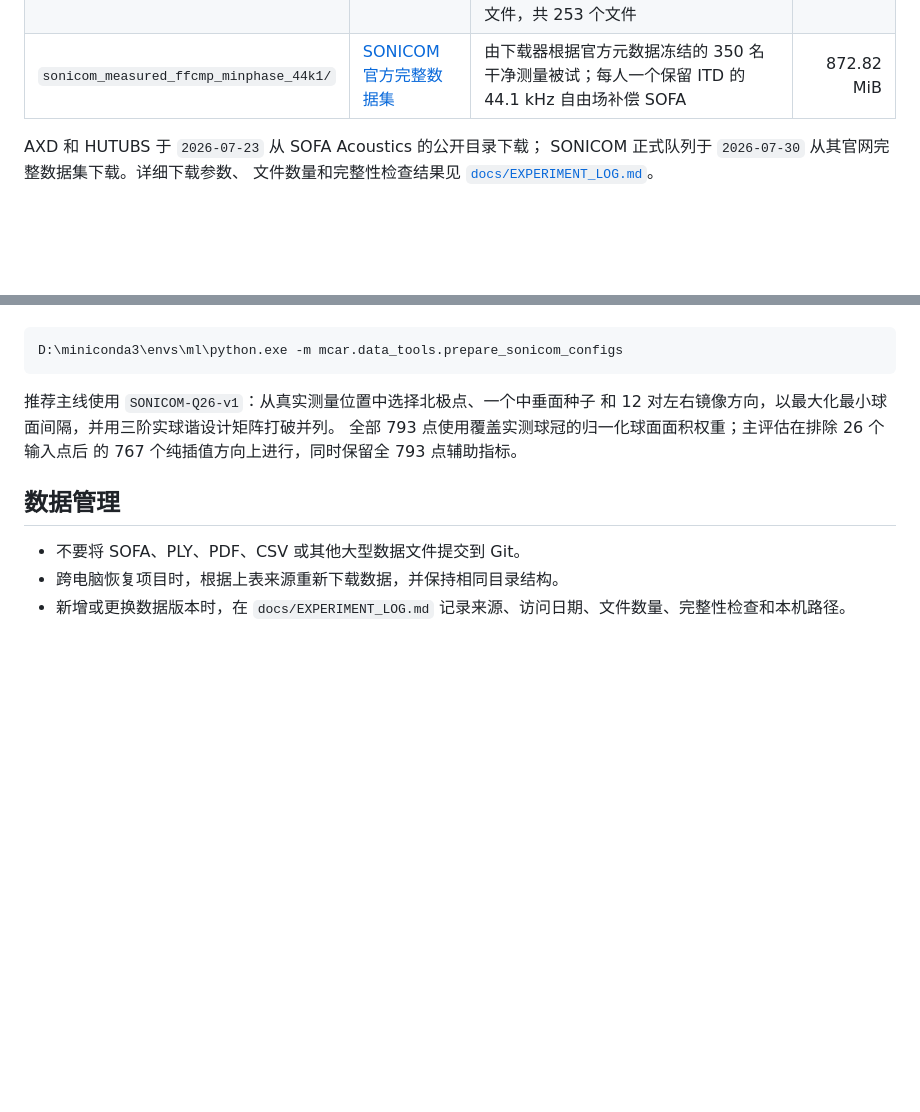
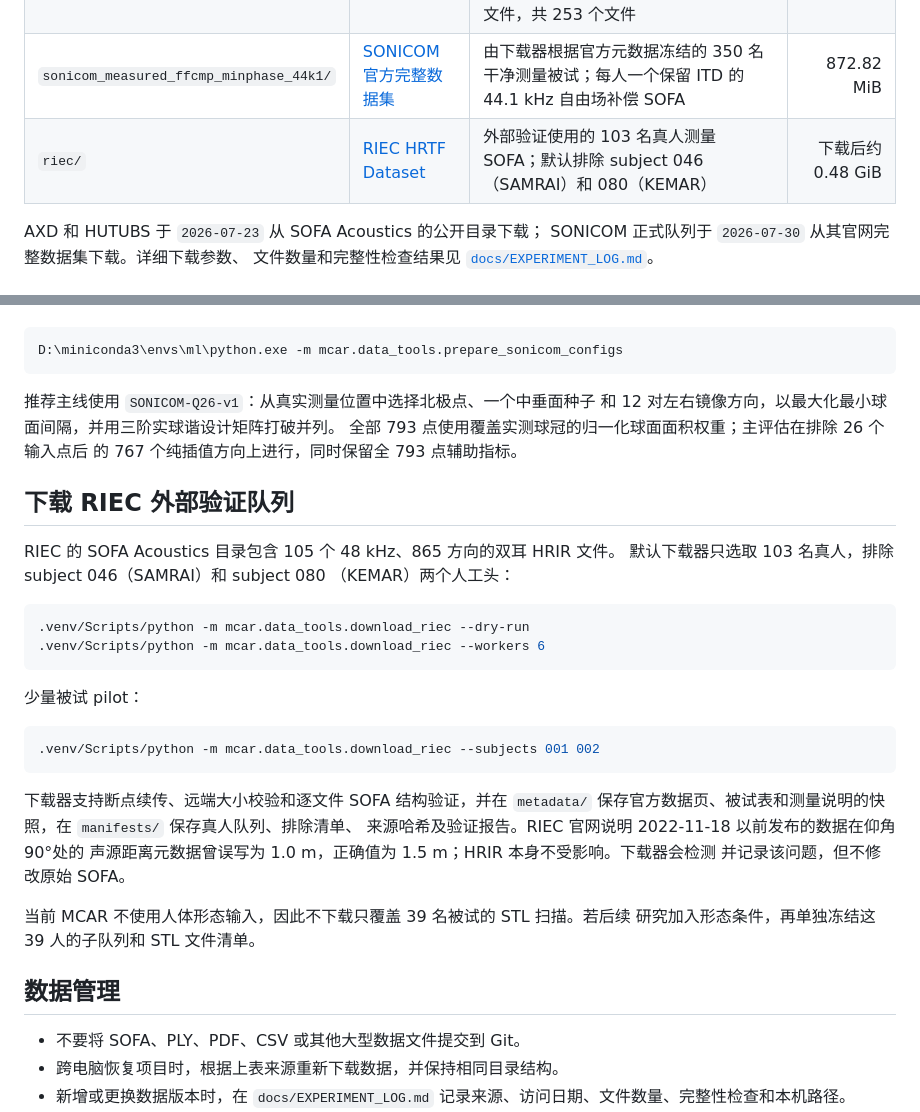
Before and after one commit to AinmDom/MCAR, a Markdown page: data/HRTF/README.md, 2 parts joined by grey strips. GitHub-like rendering; blank space fills up the shorter version.

Commit message:
补充riec数据集描述

````diff
--- a/data/HRTF/README.md
+++ b/data/HRTF/README.md
@@ -13,6 +13,7 @@ SOFA）。表中的兆二进制字节（mebibyte，MiB）按 $2^{20}$ 字节计
 | `axd/` | [SOFA Acoustics AXD](https://sofacoustics.org/data/database/axd/) | 140 个 SOFA 文件：`p0001`–`p0040`、`p0101`–`p0200` | 394.60 MiB |
 | `hutubs/` | [SOFA Acoustics HUTUBS](https://sofacoustics.org/data/database/hutubs/) | 192 个 SOFA、58 个多边形文件格式（Polygon File Format，PLY）、2 个便携式文档格式（Portable Document Format，PDF）、1 个逗号分隔值（Comma-Separated Values，CSV）文件，共 253 个文件 | 1,375.71 MiB |
 | `sonicom_measured_ffcmp_minphase_44k1/` | [SONICOM 官方完整数据集](https://transfer.ic.ac.uk:9090/#/2022_SONICOM-HRTF-DATASET/) | 由下载器根据官方元数据冻结的 350 名干净测量被试；每人一个保留 ITD 的 44.1 kHz 自由场补偿 SOFA | 872.82 MiB |
+| `riec/` | [RIEC HRTF Dataset](https://www.riec.tohoku.ac.jp/pub/hrtf/) | 外部验证使用的 103 名真人测量 SOFA；默认排除 subject 046（SAMRAI）和 080（KEMAR） | 下载后约 0.48 GiB |
 
 AXD 和 HUTUBS 于 `2026-07-23` 从 SOFA Acoustics 的公开目录下载；
 SONICOM 正式队列于 `2026-07-30` 从其官网完整数据集下载。详细下载参数、
@@ -99,6 +100,32 @@ D:\miniconda3\envs\ml\python.exe -m mcar.data_tools.prepare_sonicom_configs
 全部 793 点使用覆盖实测球冠的归一化球面面积权重；主评估在排除 26 个输入点后
 的 767 个纯插值方向上进行，同时保留全 793 点辅助指标。
 
+## 下载 RIEC 外部验证队列
+
+RIEC 的 SOFA Acoustics 目录包含 105 个 48 kHz、865 方向的双耳 HRIR 文件。
+默认下载器只选取 103 名真人，排除 subject 046（SAMRAI）和 subject 080
+（KEMAR）两个人工头：
+
+```powershell
+.venv/Scripts/python -m mcar.data_tools.download_riec --dry-run
+.venv/Scripts/python -m mcar.data_tools.download_riec --workers 6
+```
+
+少量被试 pilot：
+
+```powershell
+.venv/Scripts/python -m mcar.data_tools.download_riec --subjects 001 002
+```
+
+下载器支持断点续传、远端大小校验和逐文件 SOFA 结构验证，并在 `metadata/`
+保存官方数据页、被试表和测量说明的快照，在 `manifests/` 保存真人队列、排除清单、
+来源哈希及验证报告。RIEC 官网说明 2022-11-18 以前发布的数据在仰角 90°处的
+声源距离元数据曾误写为 1.0 m，正确值为 1.5 m；HRIR 本身不受影响。下载器会检测
+并记录该问题，但不修改原始 SOFA。
+
+当前 MCAR 不使用人体形态输入，因此不下载只覆盖 39 名被试的 STL 扫描。若后续
+研究加入形态条件，再单独冻结这 39 人的子队列和 STL 文件清单。
+
 ## 数据管理
 
 - 不要将 SOFA、PLY、PDF、CSV 或其他大型数据文件提交到 Git。
````
